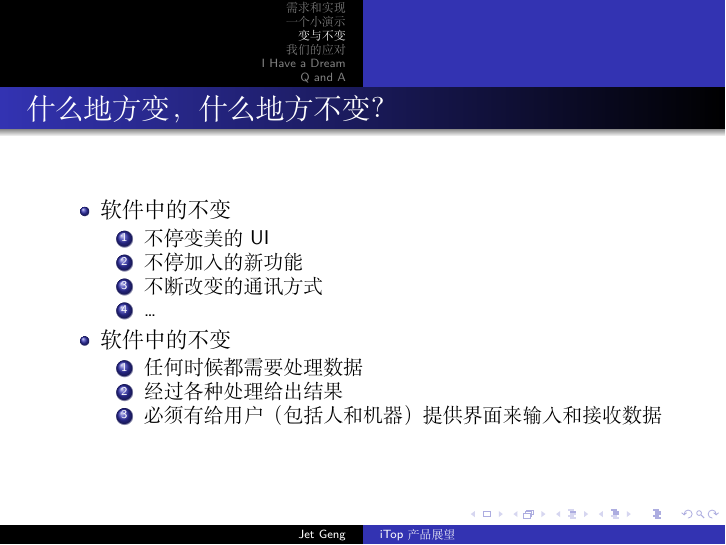
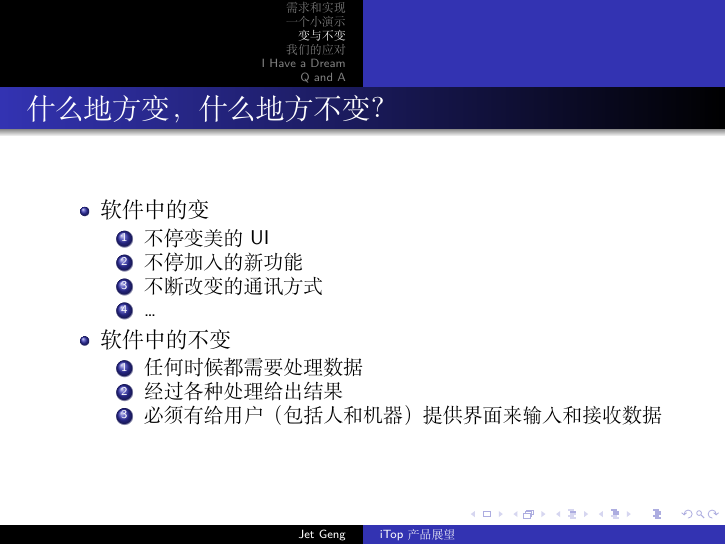
Before and after one commit to gspandy/OSGi-2, LaTeX slides (document/itop/product_design.tex): page 19 of 32. Compiled offline with XeLaTeX; a missing font is replaced by an installed copy or a similar font.

Commit message:
多了一个 不 字，修正完毕

```diff
--- a/document/itop/product_design.tex
+++ b/document/itop/product_design.tex
@@ -64,7 +64,7 @@
 \begin{frame}{什么地方变，什么地方不变？}
     \begin{itemize}
     \pause
-        \item 软件中的不变
+        \item 软件中的变
             \begin{enumerate}
                 \item 不停变美的UI
                 \item 不停加入的新功能
```
